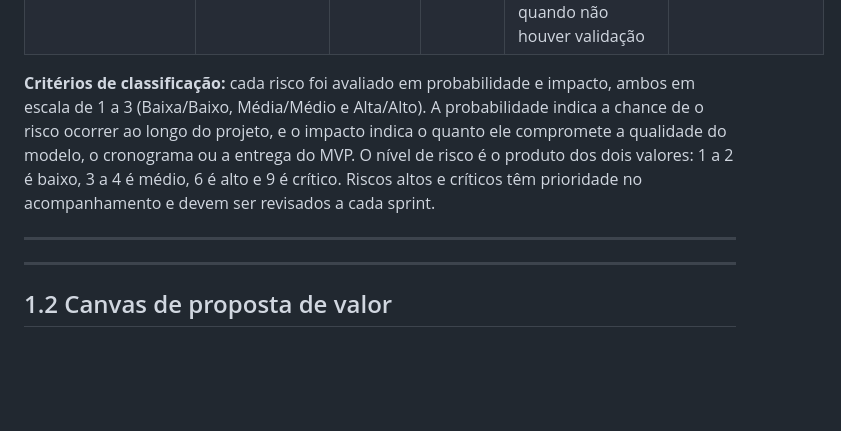
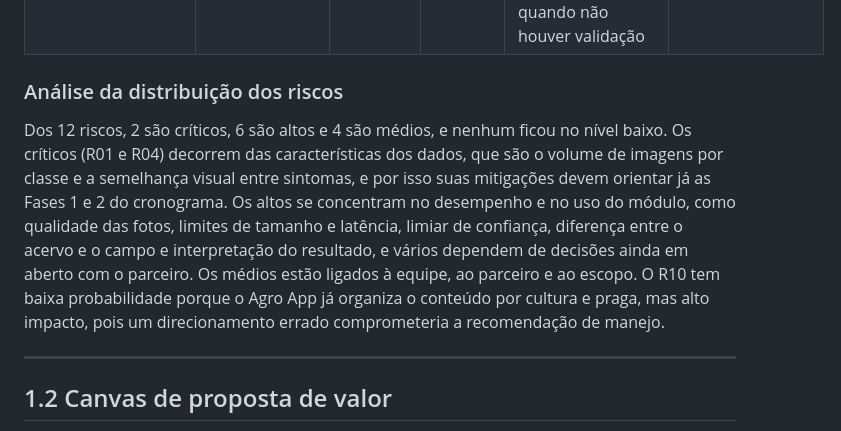
Before and after one commit to AgroTech-Inteli-ATI/2026_02_AgroApp, a Markdown page: docs/Projeto.md, the part around one of its changes. GitHub-like rendering; blank space fills up the shorter version.

```diff
--- a/docs/Projeto.md
+++ b/docs/Projeto.md
@@ -46,10 +79,9 @@ A matriz de riscos identifica os eventos que podem comprometer o desenvolvimento
 | **R12.** Aumento de escopo por funcionalidades ainda não detalhadas no TAP, como diálogo com o usuário e logs de rastreabilidade | Média (2) | Médio (2) | 4 (Médio) | Definir com o parceiro o que entra no MVP e o que fica para ciclos posteriores, com registro formal da decisão | Gestão do projeto |
 | **R10.** Diagnóstico direciona a um conteúdo técnico errado ou inexistente na base do Agro App | Baixa (1) | Alto (3) | 3 (Médio) | Mapeamento classe-conteúdo validado pelo parceiro, testes em todas as classes do MVP e sugestão de conteúdos relacionados quando não houver validação | Equipe de desenvolvimento e Agro App |
 
-**Critérios de classificação:** cada risco foi avaliado em probabilidade e impacto, ambos em escala de 1 a 3 (Baixa/Baixo, Média/Médio e Alta/Alto). A probabilidade indica a chance de o risco ocorrer ao longo do projeto, e o impacto indica o quanto ele compromete a qualidade do modelo, o cronograma ou a entrega do MVP. O nível de risco é o produto dos dois valores: 1 a 2 é baixo, 3 a 4 é médio, 6 é alto e 9 é crítico. Riscos altos e críticos têm prioridade no acompanhamento e devem ser revisados a cada sprint.
+### Análise da distribuição dos riscos
 
-
----
+Dos 12 riscos, 2 são críticos, 6 são altos e 4 são médios, e nenhum ficou no nível baixo. Os críticos (R01 e R04) decorrem das características dos dados, que são o volume de imagens por classe e a semelhança visual entre sintomas, e por isso suas mitigações devem orientar já as Fases 1 e 2 do cronograma. Os altos se concentram no desempenho e no uso do módulo, como qualidade das fotos, limites de tamanho e latência, limiar de confiança, diferença entre o acervo e o campo e interpretação do resultado, e vários dependem de decisões ainda em aberto com o parceiro. Os médios estão ligados à equipe, ao parceiro e ao escopo. O R10 tem baixa probabilidade porque o Agro App já organiza o conteúdo por cultura e praga, mas alto impacto, pois um direcionamento errado comprometeria a recomendação de manejo.
 
 ---
 
```
Also changed, not shown: other parts of docs/Projeto.md (+34 -1 lines), assets/matriz-de-risco.jpg (added).
